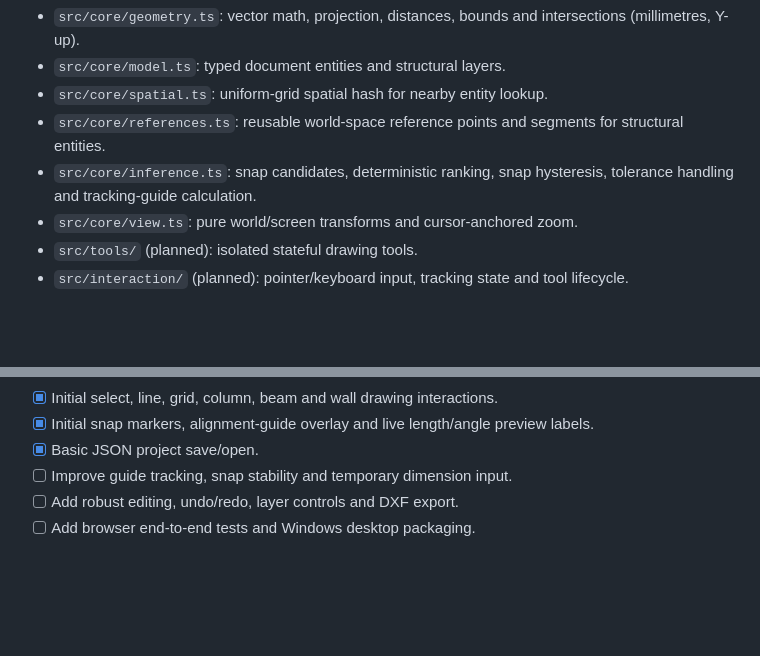
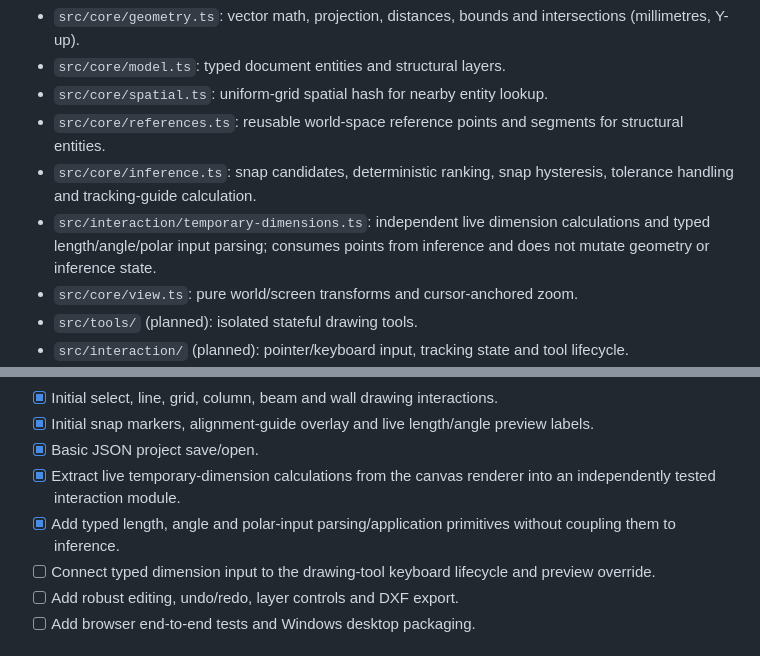
Before and after one commit to Mujshanan/forma-cad, a Markdown page: README.md, 2 parts joined by grey strips. Drawn GitHub-style; blank space fills up the shorter version.

Commit message:
Document isolated temporary dimension interaction layer

```diff
--- a/README.md
+++ b/README.md
@@ -49,6 +49,7 @@ The geometry and inference core must remain independent of the browser DOM and r
 - `src/core/spatial.ts`: uniform-grid spatial hash for nearby entity lookup.
 - `src/core/references.ts`: reusable world-space reference points and segments for structural entities.
 - `src/core/inference.ts`: snap candidates, deterministic ranking, snap hysteresis, tolerance handling and tracking-guide calculation.
+- `src/interaction/temporary-dimensions.ts`: independent live dimension calculations and typed length/angle/polar input parsing; consumes points from inference and does not mutate geometry or inference state.
 - `src/core/view.ts`: pure world/screen transforms and cursor-anchored zoom.
 - `src/tools/` (planned): isolated stateful drawing tools.
 - `src/interaction/` (planned): pointer/keyboard input, tracking state and tool lifecycle.
@@ -294,7 +295,9 @@ A feature is done only when:
 - [x] Initial select, line, grid, column, beam and wall drawing interactions.
 - [x] Initial snap markers, alignment-guide overlay and live length/angle preview labels.
 - [x] Basic JSON project save/open.
-- [ ] Improve guide tracking, snap stability and temporary dimension input.
+- [x] Extract live temporary-dimension calculations from the canvas renderer into an independently tested interaction module.
+- [x] Add typed length, angle and polar-input parsing/application primitives without coupling them to inference.
+- [ ] Connect typed dimension input to the drawing-tool keyboard lifecycle and preview override.
 - [ ] Add robust editing, undo/redo, layer controls and DXF export.
 - [ ] Add browser end-to-end tests and Windows desktop packaging.
 
```
